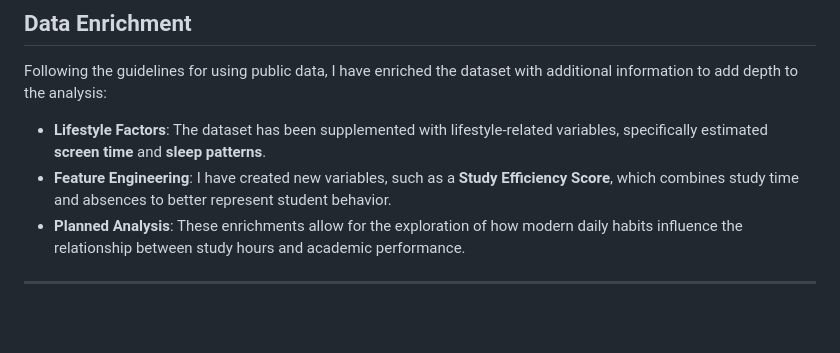
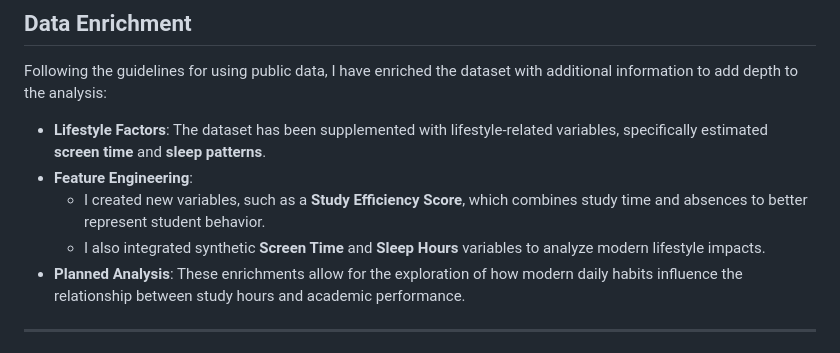
Before and after one commit to alishahzad0769/DSA-210-Project, a Markdown page: README.md, the part around the change. Drawn GitHub-style; blank space fills up the shorter version.

```diff
--- a/README.md
+++ b/README.md
@@ -30,7 +30,9 @@ This project specifically aims to address the following:
 Following the guidelines for using public data, I have enriched the dataset with additional information to add depth to the analysis:
 
 * **Lifestyle Factors**: The dataset has been supplemented with lifestyle-related variables, specifically estimated **screen time** and **sleep patterns**.
-* **Feature Engineering**: I have created new variables, such as a **Study Efficiency Score**, which combines study time and absences to better represent student behavior.
+* **Feature Engineering**:
+    * I created new variables, such as a **Study Efficiency Score**, which combines study time and absences to better represent student behavior.
+    * I also integrated synthetic **Screen Time** and **Sleep Hours** variables to analyze modern lifestyle impacts.
 * **Planned Analysis**: These enrichments allow for the exploration of how modern daily habits influence the relationship between study hours and academic performance.
 
 ---
```
